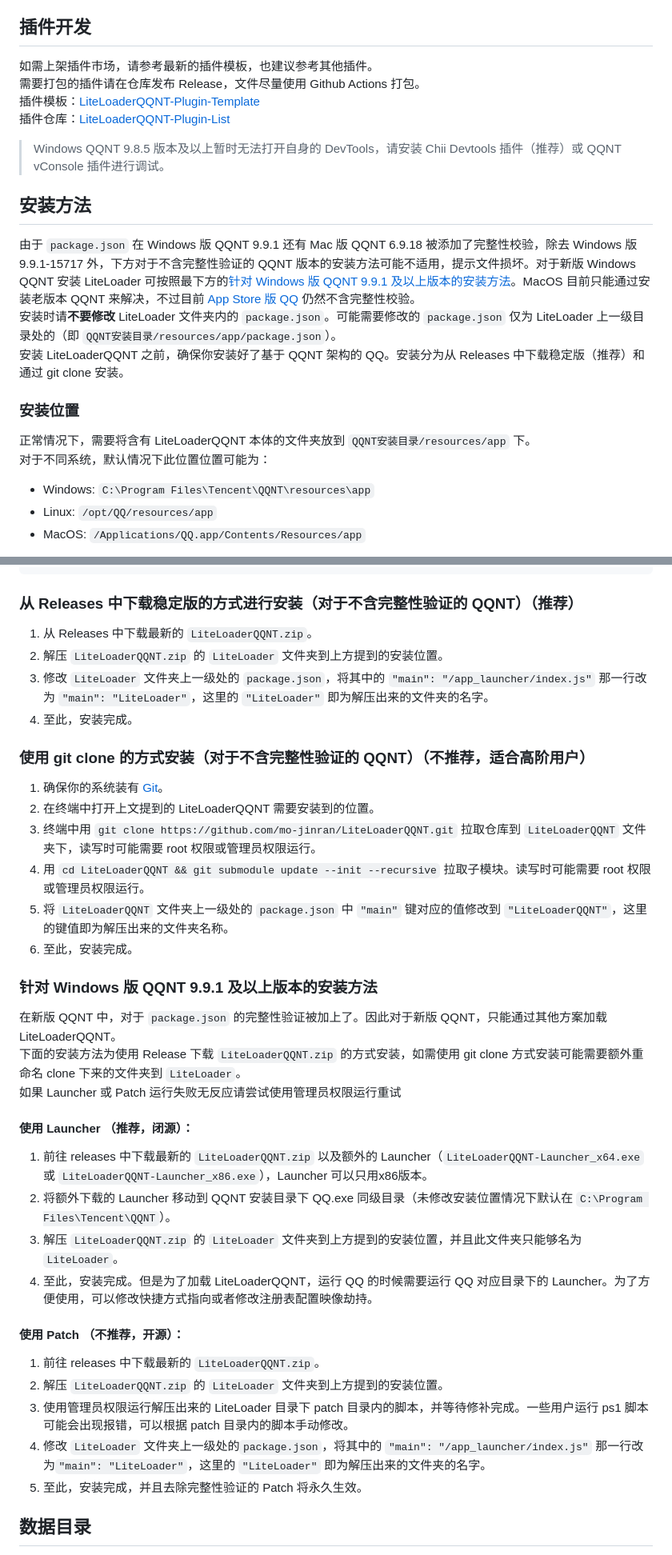
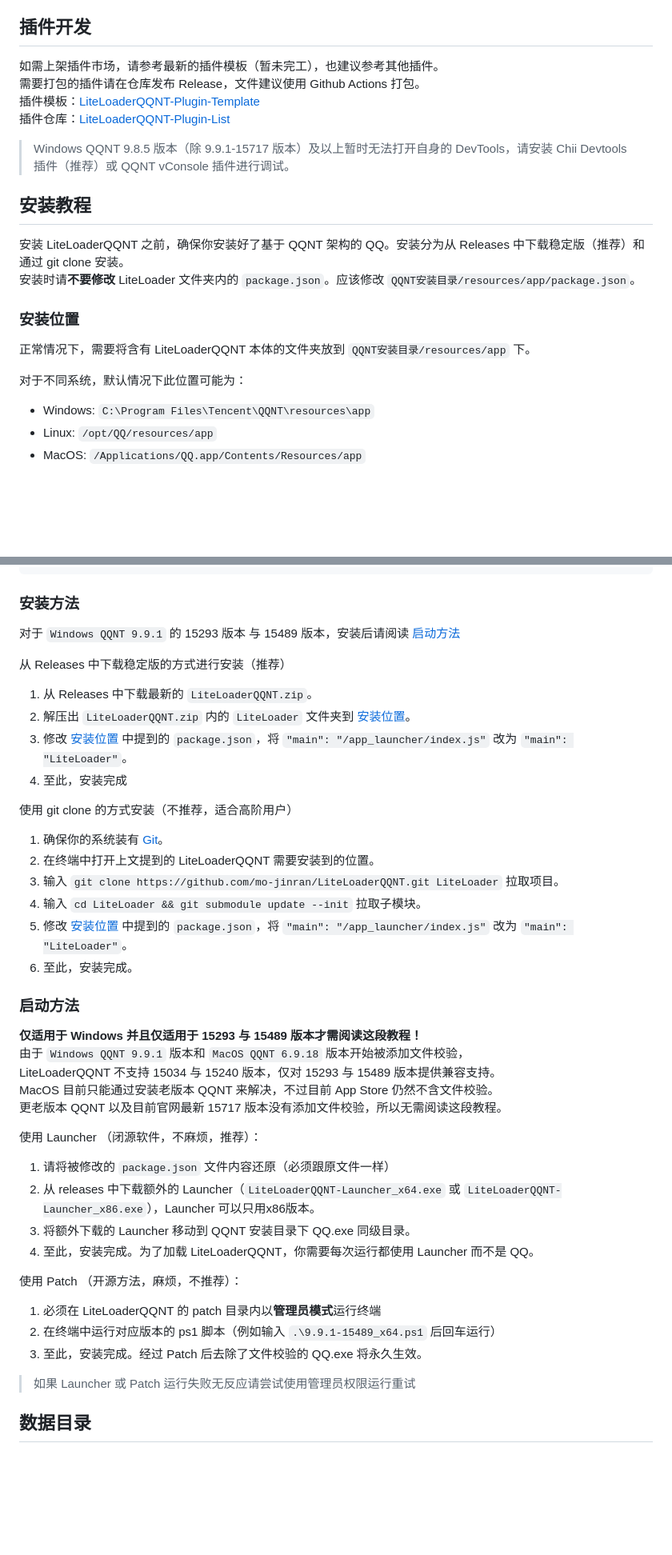
Before and after one commit to LiteLoaderQQNT/LiteLoaderQQNT, a Markdown page: README.md, 2 parts joined by grey strips. Shown at 80% size. Rendered like a GitHub page; blank space fills up the shorter version.

Commit message:
更新描述

````diff
--- a/README.md
+++ b/README.md
@@ -27,25 +27,25 @@ Telegram 闲聊群：https://t.me/LiteLoaderQQNT
 
 ## 插件开发
 
-如需上架插件市场，请参考最新的插件模板，也建议参考其他插件。
-需要打包的插件请在仓库发布 Release，文件尽量使用 Github Actions 打包。
+如需上架插件市场，请参考最新的插件模板（暂未完工），也建议参考其他插件。
+需要打包的插件请在仓库发布 Release，文件建议使用 Github Actions 打包。
 插件模板：[LiteLoaderQQNT-Plugin-Template](https://github.com/mo-jinran/LiteLoaderQQNT-Plugin-Template)
 插件仓库：[LiteLoaderQQNT-Plugin-List](https://github.com/mo-jinran/LiteLoaderQQNT-Plugin-List)
 
-> Windows QQNT 9.8.5 版本及以上暂时无法打开自身的 DevTools，请安装 Chii Devtools 插件（推荐）或 QQNT vConsole 插件进行调试。
+> Windows QQNT 9.8.5 版本（除 9.9.1-15717 版本）及以上暂时无法打开自身的 DevTools，请安装 Chii Devtools 插件（推荐）或 QQNT vConsole 插件进行调试。
 
 
-## 安装方法
+## 安装教程
 
-由于 `package.json` 在 Windows 版 QQNT 9.9.1 还有 Mac 版 QQNT 6.9.18 被添加了完整性校验，除去 Windows 版 9.9.1-15717 外，下方对于不含完整性验证的 QQNT 版本的安装方法可能不适用，提示文件损坏。对于新版 Windows QQNT 安装 LiteLoader 可按照最下方的[针对 Windows 版 QQNT 9.9.1 及以上版本的安装方法](#针对-windows-版-qqnt-991-及以上版本的安装方法)。MacOS 目前只能通过安装老版本 QQNT 来解决，不过目前 [App Store 版 QQ](itms-apps://itunes.apple.com/app/id451108668) 仍然不含完整性校验。
-安装时请**不要修改** LiteLoader 文件夹内的 `package.json`。可能需要修改的 `package.json` 仅为 LiteLoader 上一级目录处的（即 `QQNT安装目录/resources/app/package.json`）。
 安装 LiteLoaderQQNT 之前，确保你安装好了基于 QQNT 架构的 QQ。安装分为从 Releases 中下载稳定版（推荐）和通过 git clone 安装。
+安装时请**不要修改** LiteLoader 文件夹内的 `package.json`。应该修改 `QQNT安装目录/resources/app/package.json`。
 
 
 ### 安装位置
 
 正常情况下，需要将含有 LiteLoaderQQNT 本体的文件夹放到 `QQNT安装目录/resources/app` 下。
-对于不同系统，默认情况下此位置位置可能为：
+
+对于不同系统，默认情况下此位置可能为：
 
 - Windows: `C:\Program Files\Tencent\QQNT\resources\app`
 - Linux: `/opt/QQ/resources/app`
@@ -77,45 +77,49 @@ Telegram 闲聊群：https://t.me/LiteLoaderQQNT
 ```
 
 
-### 从 Releases 中下载稳定版的方式进行安装（对于不含完整性验证的 QQNT）（推荐）
+### 安装方法
+
+对于 `Windows QQNT 9.9.1` 的 15293 版本 与 15489 版本，安装后请阅读 [启动方法](#启动方法)
+
+从 Releases 中下载稳定版的方式进行安装（推荐）
 
 1. 从 Releases 中下载最新的 `LiteLoaderQQNT.zip`。
-2. 解压 `LiteLoaderQQNT.zip` 的 `LiteLoader` 文件夹到上方提到的安装位置。
-3. 修改 `LiteLoader` 文件夹上一级处的 `package.json`，将其中的 `"main": "/app_launcher/index.js"` 那一行改为 `"main": "LiteLoader"`，这里的 `"LiteLoader"` 即为解压出来的文件夹的名字。
-4. 至此，安装完成。
+2. 解压出 `LiteLoaderQQNT.zip` 内的  `LiteLoader` 文件夹到 [安装位置](#安装位置)。
+3. 修改 [安装位置](#安装位置) 中提到的 `package.json`，将 `"main": "/app_launcher/index.js"` 改为 `"main": "LiteLoader"`。
+4. 至此，安装完成
 
-
-### 使用 git clone 的方式安装（对于不含完整性验证的 QQNT）（不推荐，适合高阶用户）
+使用 git clone 的方式安装（不推荐，适合高阶用户）
 
 1. 确保你的系统装有 [Git](https://git-scm.com/downloads)。
 2. 在终端中打开上文提到的 LiteLoaderQQNT 需要安装到的位置。
-3. 终端中用 `git clone https://github.com/mo-jinran/LiteLoaderQQNT.git` 拉取仓库到 `LiteLoaderQQNT` 文件夹下，读写时可能需要 root 权限或管理员权限运行。
-4. 用 `cd LiteLoaderQQNT && git submodule update --init --recursive` 拉取子模块。读写时可能需要 root 权限或管理员权限运行。
-5. 将 `LiteLoaderQQNT` 文件夹上一级处的 `package.json` 中 `"main"` 键对应的值修改到 `"LiteLoaderQQNT"`，这里的键值即为解压出来的文件夹名称。
+3. 输入 `git clone https://github.com/mo-jinran/LiteLoaderQQNT.git LiteLoader` 拉取项目。
+4. 输入 `cd LiteLoader && git submodule update --init` 拉取子模块。
+5. 修改 [安装位置](#安装位置) 中提到的 `package.json`，将 `"main": "/app_launcher/index.js"` 改为 `"main": "LiteLoader"`。
 6. 至此，安装完成。
 
 
-### 针对 Windows 版 QQNT 9.9.1 及以上版本的安装方法
+### 启动方法
 
-在新版 QQNT 中，对于 `package.json` 的完整性验证被加上了。因此对于新版 QQNT，只能通过其他方案加载 LiteLoaderQQNT。
-下面的安装方法为使用 Release 下载 `LiteLoaderQQNT.zip` 的方式安装，如需使用 git clone 方式安装可能需要额外重命名 clone 下来的文件夹到 `LiteLoader`。
-如果 Launcher 或 Patch 运行失败无反应请尝试使用管理员权限运行重试
+**仅适用于 Windows 并且仅适用于 15293 与 15489 版本才需阅读这段教程！**
+由于 `Windows QQNT 9.9.1` 版本和 `MacOS QQNT 6.9.18` 版本开始被添加文件校验，
+LiteLoaderQQNT 不支持 15034 与 15240 版本，仅对 15293 与 15489 版本提供兼容支持。
+MacOS 目前只能通过安装老版本 QQNT 来解决，不过目前 App Store 仍然不含文件校验。
+更老版本 QQNT 以及目前官网最新 15717 版本没有添加文件校验，所以无需阅读这段教程。
 
-#### 使用 Launcher （推荐，闭源）：
+使用 Launcher （闭源软件，不麻烦，推荐）：
 
-1. 前往 releases 中下载最新的 `LiteLoaderQQNT.zip` 以及额外的 Launcher（`LiteLoaderQQNT-Launcher_x64.exe` 或 `LiteLoaderQQNT-Launcher_x86.exe`），Launcher 可以只用x86版本。
-2. 将额外下载的 Launcher 移动到 QQNT 安装目录下 QQ.exe 同级目录（未修改安装位置情况下默认在 `C:\Program Files\Tencent\QQNT`）。
-3. 解压 `LiteLoaderQQNT.zip` 的 `LiteLoader` 文件夹到上方提到的安装位置，并且此文件夹只能够名为 `LiteLoader`。
-4. 至此，安装完成。但是为了加载 LiteLoaderQQNT，运行 QQ 的时候需要运行 QQ 对应目录下的 Launcher。为了方便使用，可以修改快捷方式指向或者修改注册表配置映像劫持。
+1. 请将被修改的 `package.json` 文件内容还原（必须跟原文件一样）
+2. 从 releases 中下载额外的 Launcher（`LiteLoaderQQNT-Launcher_x64.exe` 或 `LiteLoaderQQNT-Launcher_x86.exe`），Launcher 可以只用x86版本。
+3. 将额外下载的 Launcher 移动到 QQNT 安装目录下 QQ.exe 同级目录。
+4. 至此，安装完成。为了加载 LiteLoaderQQNT，你需要每次运行都使用 Launcher 而不是 QQ。
 
+使用 Patch （开源方法，麻烦，不推荐）：
 
-#### 使用 Patch （不推荐，开源）：
+1. 必须在 LiteLoaderQQNT 的 patch 目录内以**管理员模式**运行终端
+2. 在终端中运行对应版本的 ps1 脚本（例如输入 `.\9.9.1-15489_x64.ps1` 后回车运行）
+3. 至此，安装完成。经过 Patch 后去除了文件校验的 QQ.exe 将永久生效。
 
-1. 前往 releases 中下载最新的 `LiteLoaderQQNT.zip`。
-2. 解压 `LiteLoaderQQNT.zip` 的 `LiteLoader` 文件夹到上方提到的安装位置。
-3. 使用管理员权限运行解压出来的 LiteLoader 目录下 patch 目录内的脚本，并等待修补完成。一些用户运行 ps1 脚本可能会出现报错，可以根据 patch 目录内的脚本手动修改。
-4. 修改 `LiteLoader` 文件夹上一级处的`package.json`，将其中的 `"main": "/app_launcher/index.js"` 那一行改为`"main": "LiteLoader"`，这里的 `"LiteLoader"` 即为解压出来的文件夹的名字。
-5. 至此，安装完成，并且去除完整性验证的 Patch 将永久生效。
+> 如果 Launcher 或 Patch 运行失败无反应请尝试使用管理员权限运行重试
 
 
 ## 数据目录
````
